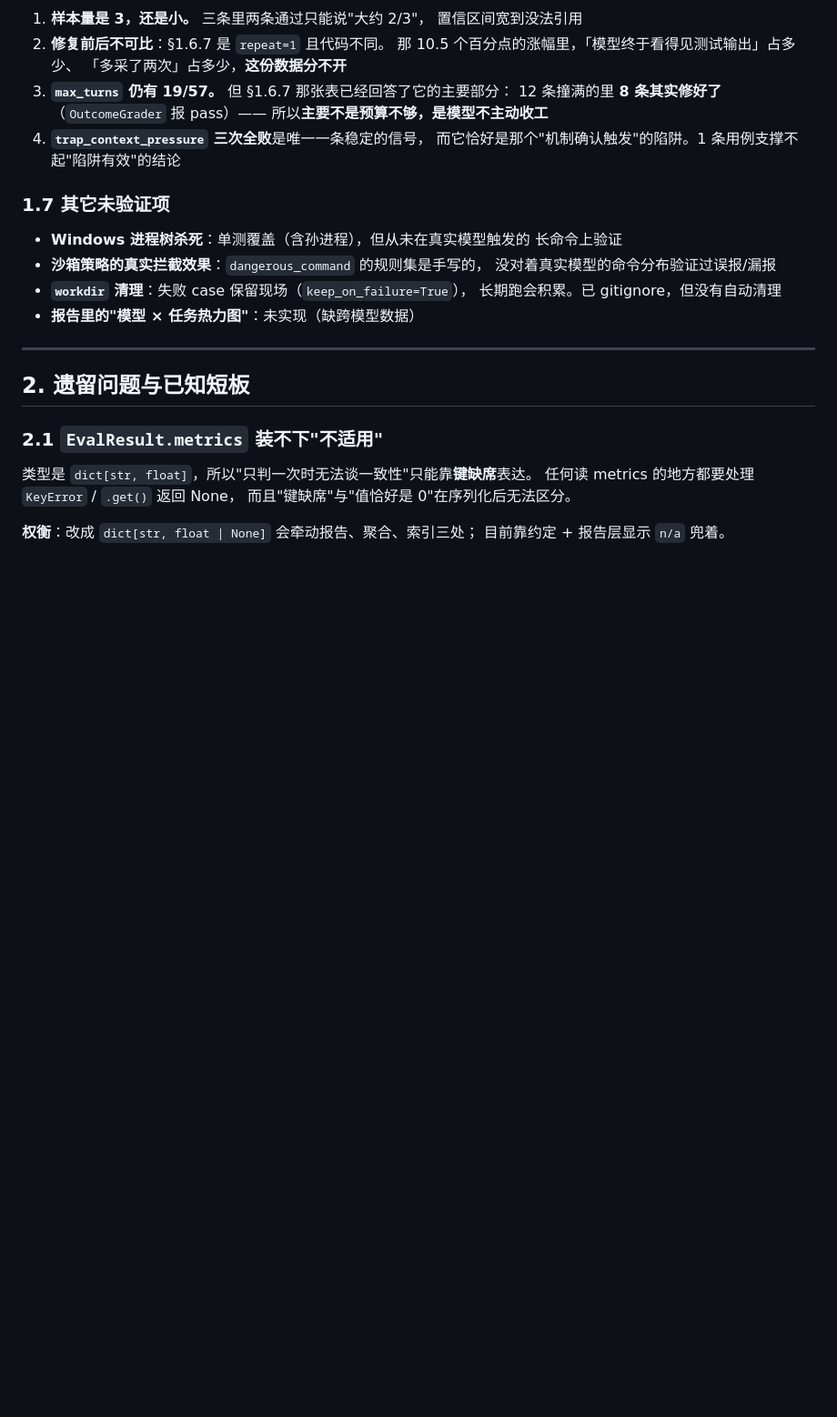
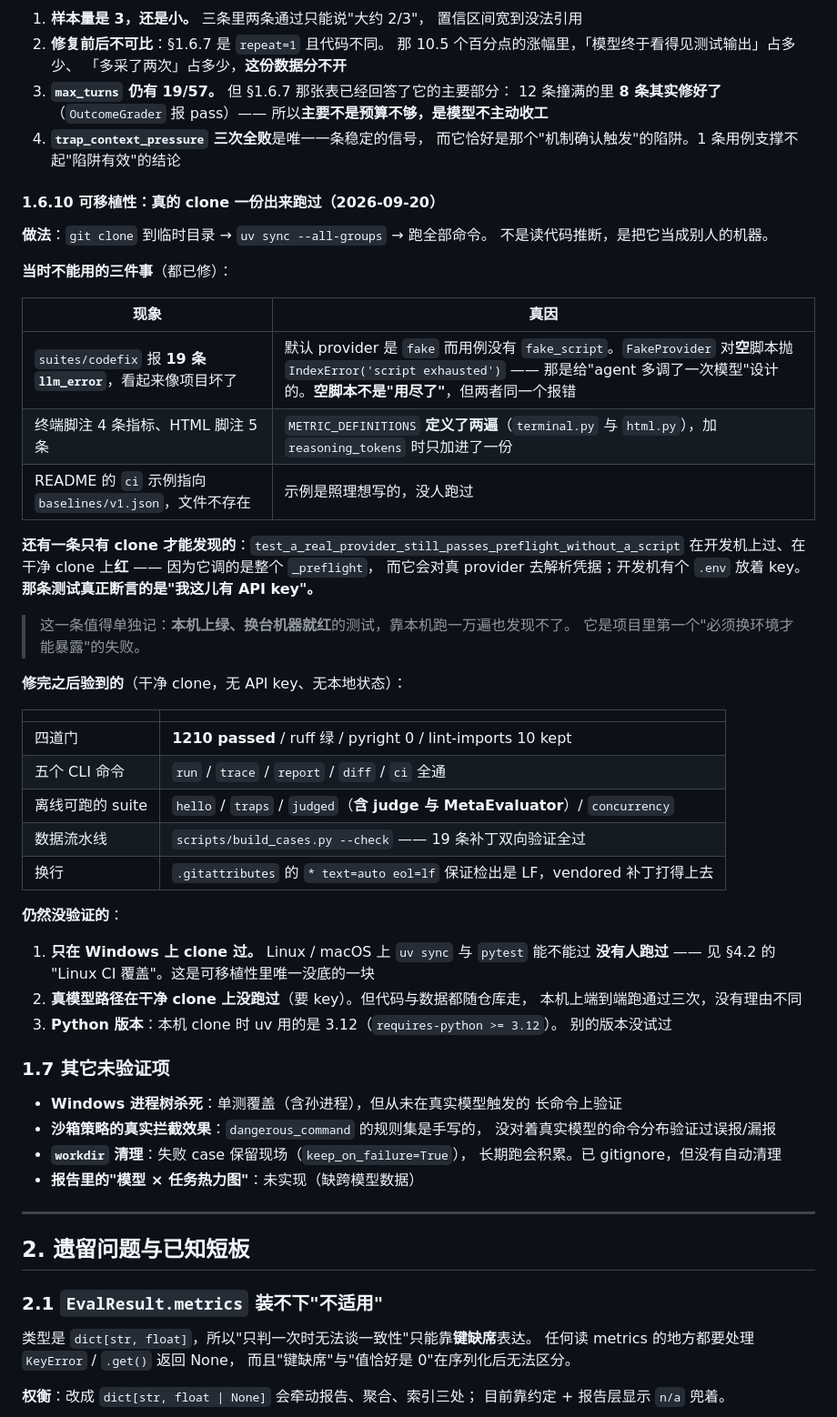
Before and after one commit to ZzLajustice/TrajectoryEvaluator-Harness, a Markdown page: docs/known-gaps.md, the part around the change. Shown at 91% size. Rendered like a GitHub page; blank space fills up the shorter version.

Commit message:
docs: record what portability was actually verified, and how
Cloning the repo into a temp directory and running everything there is the
only way any of this was going to be found; none of it is visible from the
development machine. Written up in known-gaps 1.6.10, including the part
that did not get verified: only Windows has been cloned so far.

One item is worth its own line -- a test that passed here and failed on a
fresh clone because it depended on the developer's .env. Tests that are
green locally by construction are the ones a single environment can never
surface.

Co-Authored-By: Claude Code <noreply@anthropic.com>

```diff
--- a/docs/known-gaps.md
+++ b/docs/known-gaps.md
@@ -494,6 +494,46 @@ pytest，现在能），但**三条 ok → fail 的回归解释不了** ——
 4. **`trap_context_pressure` 三次全败**是唯一一条稳定的信号，
    而它恰好是那个"机制确认触发"的陷阱。1 条用例支撑不起"陷阱有效"的结论
 
+#### 1.6.10 可移植性：真的 clone 一份出来跑过（2026-09-20）
+
+**做法**：`git clone` 到临时目录 → `uv sync --all-groups` → 跑全部命令。
+不是读代码推断，是把它当成别人的机器。
+
+**当时不能用的三件事**（都已修）：
+
+| 现象 | 真因 |
+|---|---|
+| `suites/codefix` 报 **19 条 `llm_error`**，看起来像项目坏了 | 默认 provider 是 `fake` 而用例没有 `fake_script`。`FakeProvider` 对**空**脚本抛 `IndexError('script exhausted')` —— 那是给"agent 多调了一次模型"设计的。**空脚本不是"用尽了"**，但两者同一个报错 |
+| 终端脚注 4 条指标、HTML 脚注 5 条 | `METRIC_DEFINITIONS` **定义了两遍**（`terminal.py` 与 `html.py`），加 `reasoning_tokens` 时只加进了一份 |
+| README 的 `ci` 示例指向 `baselines/v1.json`，文件不存在 | 示例是照理想写的，没人跑过 |
+
+**还有一条只有 clone 才能发现的**：`test_a_real_provider_still_passes_preflight_without_a_script`
+在开发机上过、在干净 clone 上**红** —— 因为它调的是整个 `_preflight`，
+而它会对真 provider 去解析凭据；开发机有个 `.env` 放着 key。
+**那条测试真正断言的是"我这儿有 API key"。**
+
+> 这一条值得单独记：**本机上绿、换台机器就红**的测试，靠本机跑一万遍也发现不了。
+> 它是项目里第一个"必须换环境才能暴露"的失败。
+
+**修完之后验到的**（干净 clone，无 API key、无本地状态）：
+
+| | |
+|---|---|
+| 四道门 | **1210 passed** / ruff 绿 / pyright 0 / lint-imports 10 kept |
+| 五个 CLI 命令 | `run` / `trace` / `report` / `diff` / `ci` 全通 |
+| 离线可跑的 suite | `hello` / `traps` / `judged`（**含 judge 与 MetaEvaluator**）/ `concurrency` |
+| 数据流水线 | `scripts/build_cases.py --check` —— 19 条补丁双向验证全过 |
+| 换行 | `.gitattributes` 的 `* text=auto eol=lf` 保证检出是 LF，vendored 补丁打得上去 |
+
+**仍然没验证的**：
+
+1. **只在 Windows 上 clone 过。** Linux / macOS 上 `uv sync` 与 `pytest` 能不能过
+   **没有人跑过** —— 见 §4.2 的 "Linux CI 覆盖"。这是可移植性里唯一没底的一块
+2. **真模型路径在干净 clone 上没跑过**（要 key）。但代码与数据都随仓库走，
+   本机上端到端跑通过三次，没有理由不同
+3. **Python 版本**：本机 clone 时 uv 用的是 3.12（`requires-python >= 3.12`）。
+   别的版本没试过
+
 ### 1.7 其它未验证项
 
 - **Windows 进程树杀死**：单测覆盖（含孙进程），但从未在真实模型触发的
```
